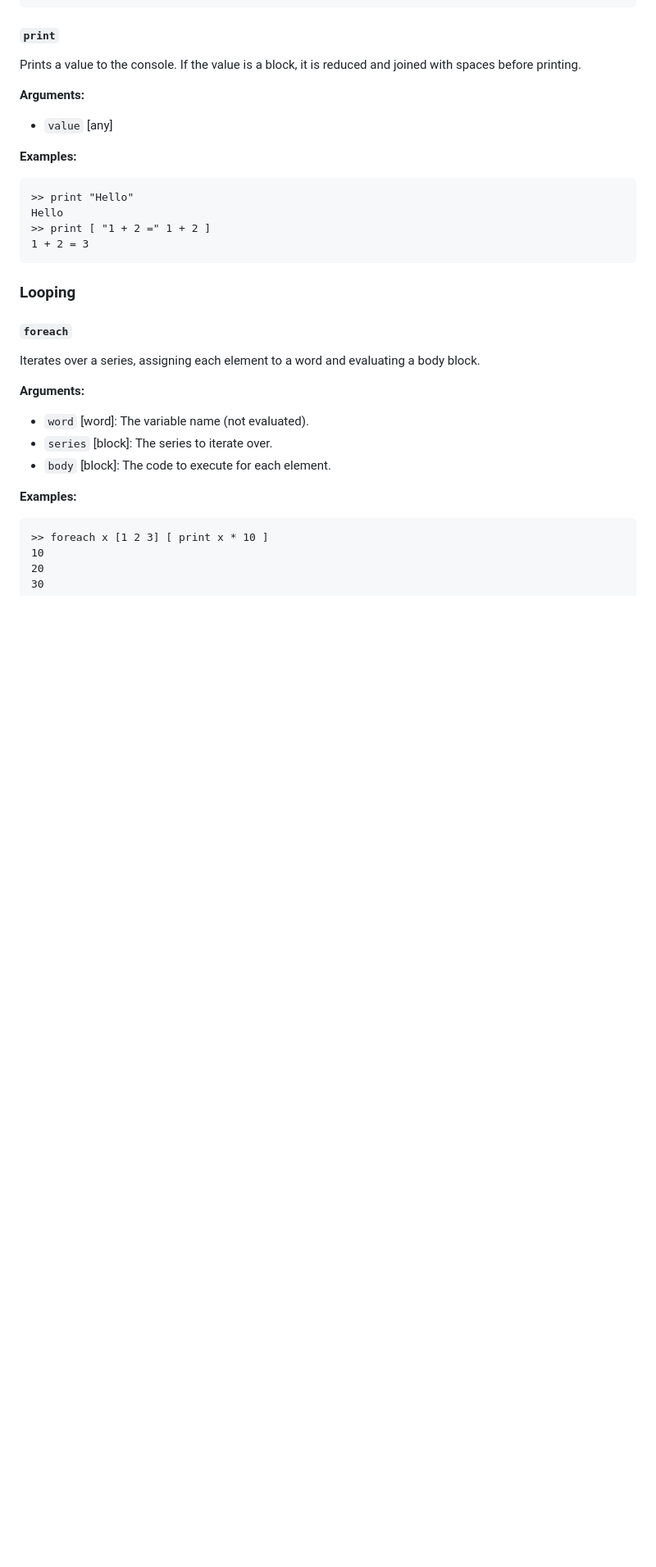
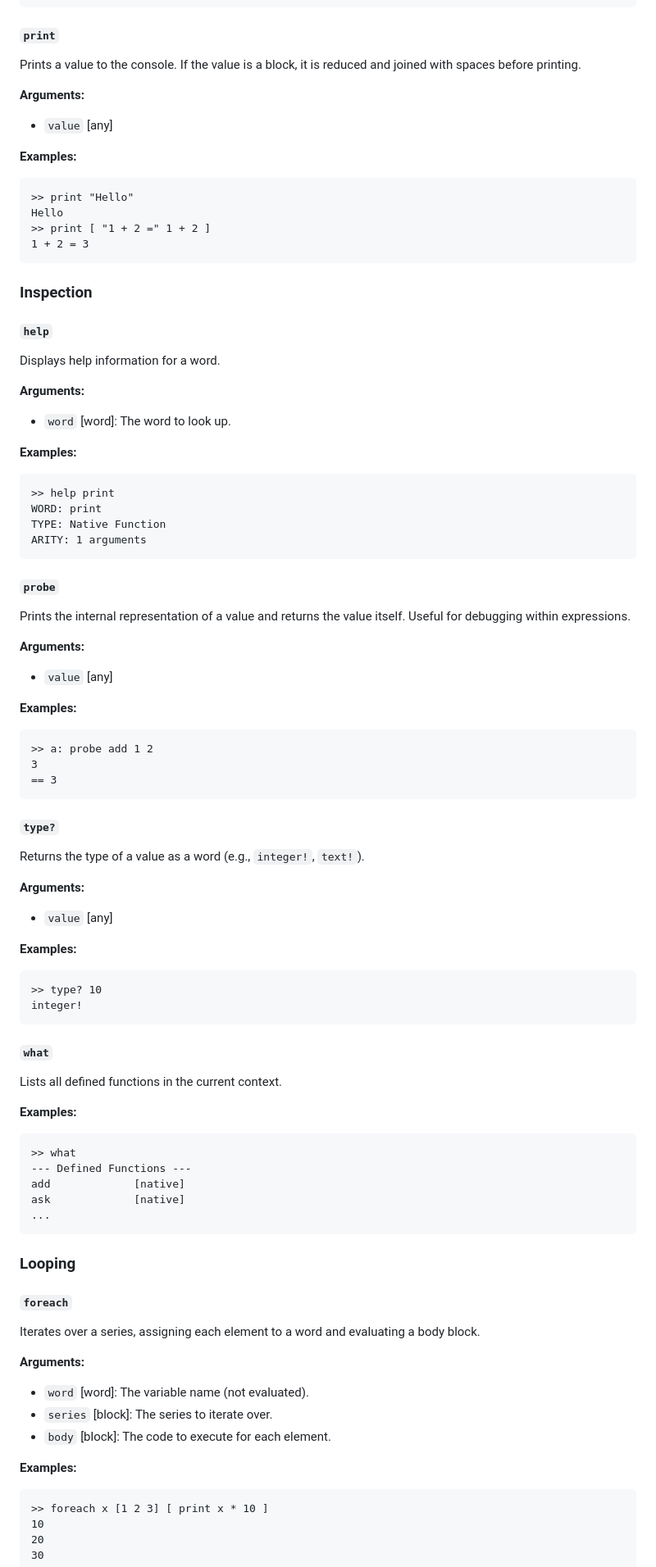
Before and after one commit to tormaroe/ragnar, a Markdown page: README.md, the part around one of its changes. Shown at 82% size. Rendered like a GitHub page; blank space fills up the shorter version.

````diff
--- a/README.md
+++ b/README.md
@@ -390,6 +443,60 @@ Hello
 1 + 2 = 3
 ```
 
+### Inspection
+
+#### `help`
+Displays help information for a word.
+
+**Arguments:**
+- `word` [word]: The word to look up.
+
+**Examples:**
+```rebol
+>> help print
+WORD: print
+TYPE: Native Function
+ARITY: 1 arguments
+```
+
+#### `probe`
+Prints the internal representation of a value and returns the value itself. Useful for debugging within expressions.
+
+**Arguments:**
+- `value` [any]
+
+**Examples:**
+```rebol
+>> a: probe add 1 2
+3
+== 3
+```
+
+#### `type?`
+Returns the type of a value as a word (e.g., `integer!`, `text!`).
+
+**Arguments:**
+- `value` [any]
+
+**Examples:**
+```rebol
+>> type? 10
+integer!
+```
+
+#### `what`
+Lists all defined functions in the current context.
+
+**Examples:**
+```rebol
+>> what
+--- Defined Functions ---
+add             [native]
+ask             [native]
+...
+```
+
+
 ### Looping
 
 #### `foreach`
````
Also changed, not shown: other parts of README.md (+203 -1 lines).
